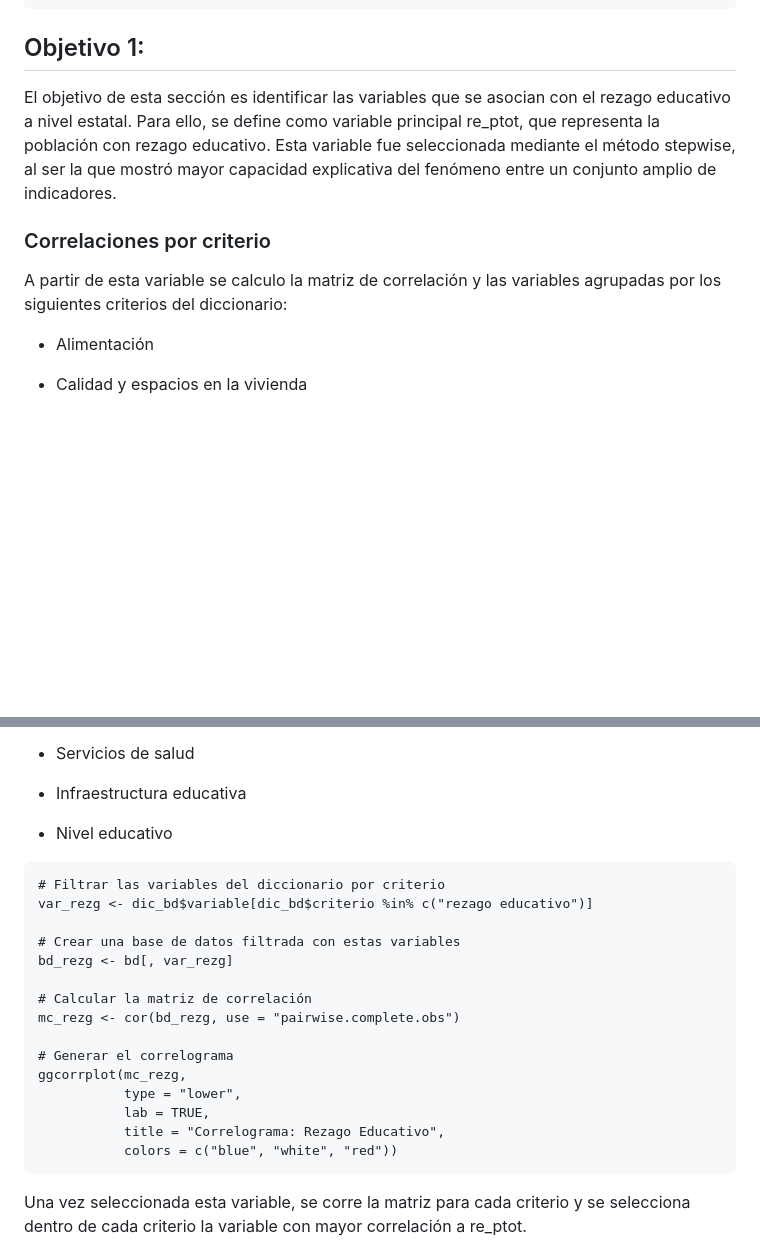
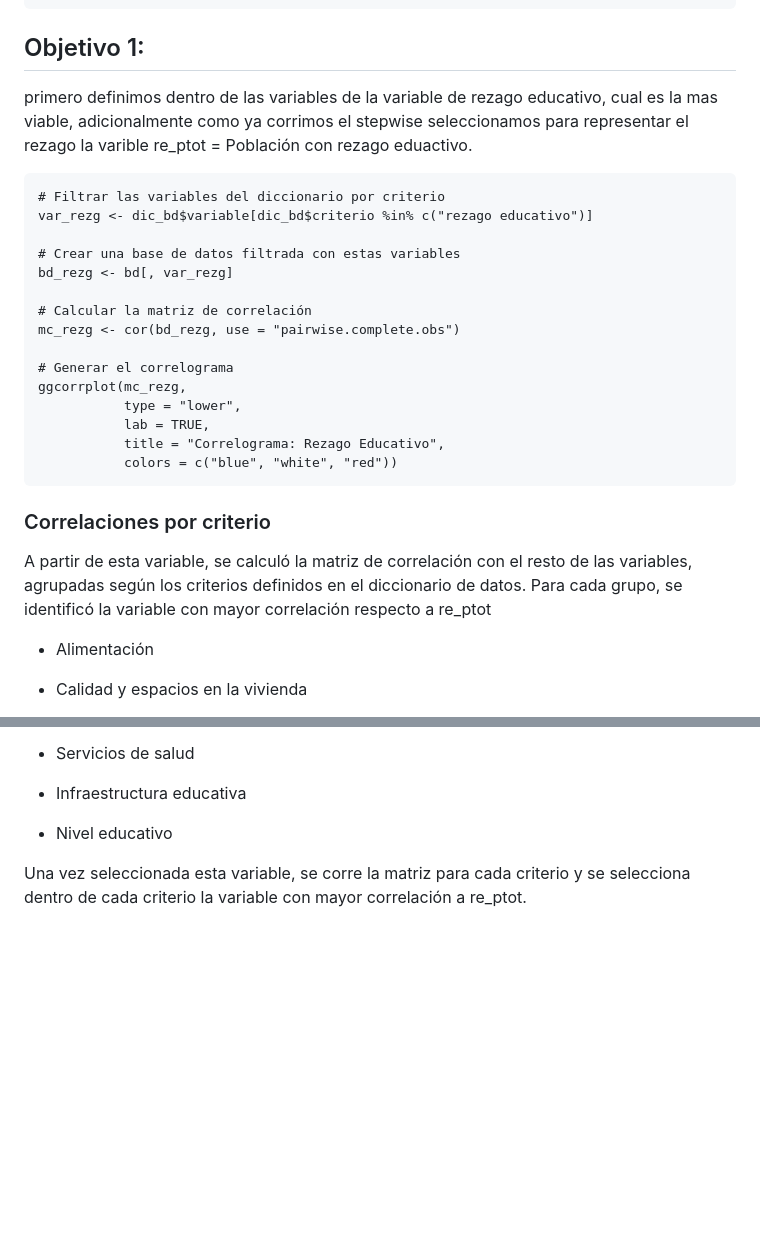
Before and after one commit to emiliano98mx/BrechaEducativa, a Markdown page: Analisis_Correlacion.md, 2 parts joined by grey strips. Drawn GitHub-style; blank space fills up the shorter version.

````diff
--- a/Analisis_Correlacion.md
+++ b/Analisis_Correlacion.md
@@ -54,10 +54,28 @@ kable(head(dic_bd, 10), format = "html", table.attr = "style='width:100%;'") %>%
 ```
 
 ## Objetivo 1:
-El objetivo de esta sección es identificar las variables que se asocian con el rezago educativo a nivel estatal. Para ello, se define como variable principal re_ptot, que representa la población con rezago educativo. Esta variable fue seleccionada mediante el método stepwise, al ser la que mostró mayor capacidad explicativa del fenómeno entre un conjunto amplio de indicadores.
+primero definimos dentro de las variables de la variable de rezago educativo, cual es la mas viable, adicionalmente como ya corrimos el stepwise seleccionamos para representar el rezago la varible re_ptot = Población con rezago eduactivo.
+
+```{r matriz de rezago educativo}
+# Filtrar las variables del diccionario por criterio
+var_rezg <- dic_bd$variable[dic_bd$criterio %in% c("rezago educativo")]
+
+# Crear una base de datos filtrada con estas variables
+bd_rezg <- bd[, var_rezg]
+
+# Calcular la matriz de correlación
+mc_rezg <- cor(bd_rezg, use = "pairwise.complete.obs")
+
+# Generar el correlograma
+ggcorrplot(mc_rezg,
+           type = "lower",
+           lab = TRUE,
+           title = "Correlograma: Rezago Educativo",
+           colors = c("blue", "white", "red"))
+```
 
 ### Correlaciones por criterio
-A partir de esta variable se calculo la matriz de correlación y las variables agrupadas por los siguientes criterios del diccionario:
+A partir de esta variable, se calculó la matriz de correlación con el resto de las variables, agrupadas según los criterios definidos en el diccionario de datos. Para cada grupo, se identificó la variable con mayor correlación respecto a re_ptot
 
 - Alimentación
 
@@ -83,23 +101,7 @@ A partir de esta variable se calculo la matriz de correlación y las variables a
 
 
 
-```{r matriz de rezago educativo}
-# Filtrar las variables del diccionario por criterio
-var_rezg <- dic_bd$variable[dic_bd$criterio %in% c("rezago educativo")]
 
-# Crear una base de datos filtrada con estas variables
-bd_rezg <- bd[, var_rezg]
-
-# Calcular la matriz de correlación
-mc_rezg <- cor(bd_rezg, use = "pairwise.complete.obs")
-
-# Generar el correlograma
-ggcorrplot(mc_rezg,
-           type = "lower",
-           lab = TRUE,
-           title = "Correlograma: Rezago Educativo",
-           colors = c("blue", "white", "red"))
-```
 Una vez seleccionada esta variable, se corre la matriz para cada criterio y se selecciona dentro de cada criterio la variable con mayor correlación a re_ptot.
 ### Alimentación
 ```{r matriz de correlacion alimentación vs rezago}
````
Also changed, not shown: other parts of Analisis_Correlacion.md (+69 -0 lines).
